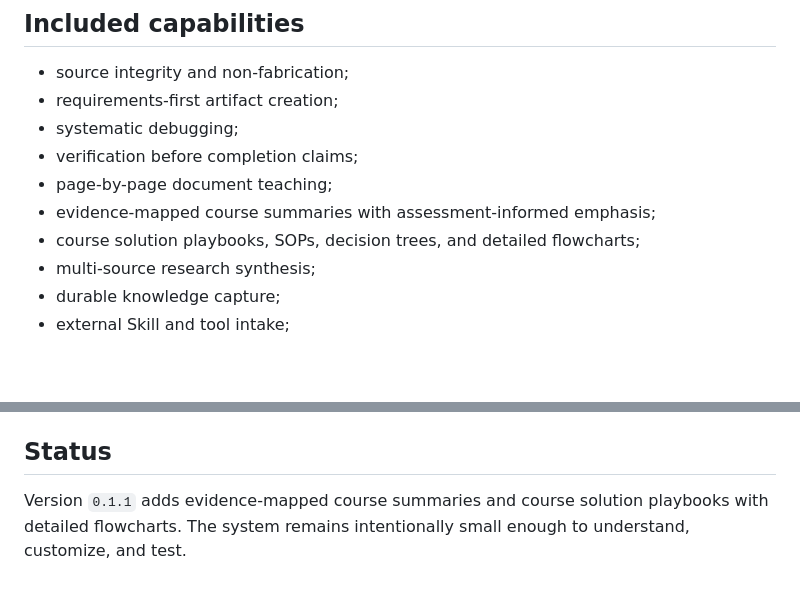
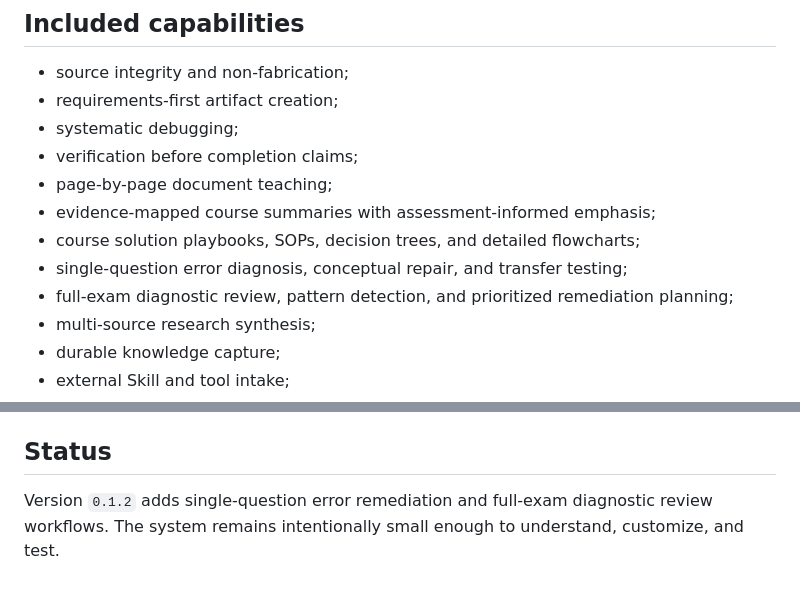
Before and after one commit to ysoreq-bit/ai-skills-starter, a Markdown page: README.md, 2 parts joined by grey strips. Drawn GitHub-style; blank space fills up the shorter version.

Commit message:
Document exam diagnostic capabilities

```diff
--- a/README.md
+++ b/README.md
@@ -55,6 +55,8 @@ tools/                  Optional free tools and selection guidance
 - page-by-page document teaching;
 - evidence-mapped course summaries with assessment-informed emphasis;
 - course solution playbooks, SOPs, decision trees, and detailed flowcharts;
+- single-question error diagnosis, conceptual repair, and transfer testing;
+- full-exam diagnostic review, pattern detection, and prioritized remediation planning;
 - multi-source research synthesis;
 - durable knowledge capture;
 - external Skill and tool intake;
@@ -77,4 +79,4 @@ The original material in this repository is licensed under the Apache License 2.
 
 ## Status
 
-Version `0.1.1` adds evidence-mapped course summaries and course solution playbooks with detailed flowcharts. The system remains intentionally small enough to understand, customize, and test.
+Version `0.1.2` adds single-question error remediation and full-exam diagnostic review workflows. The system remains intentionally small enough to understand, customize, and test.
```
